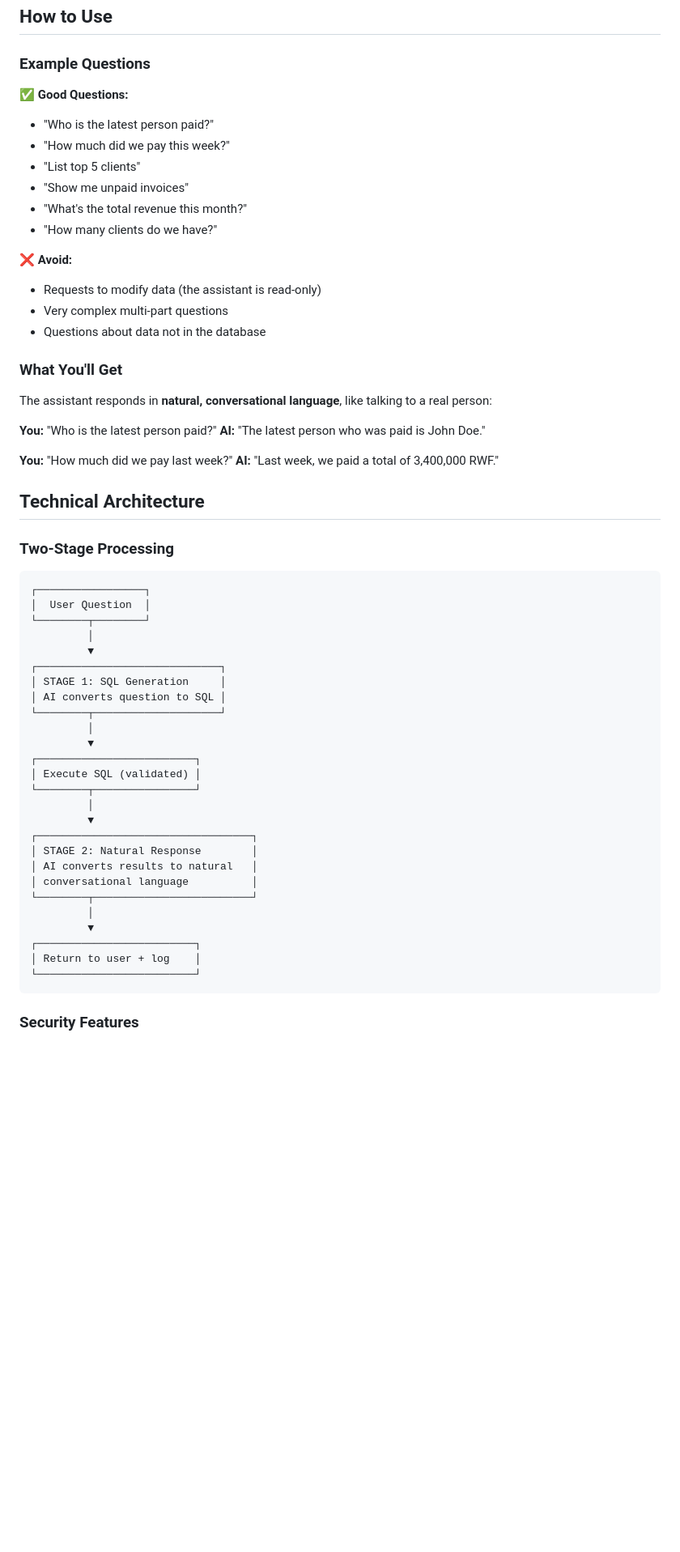
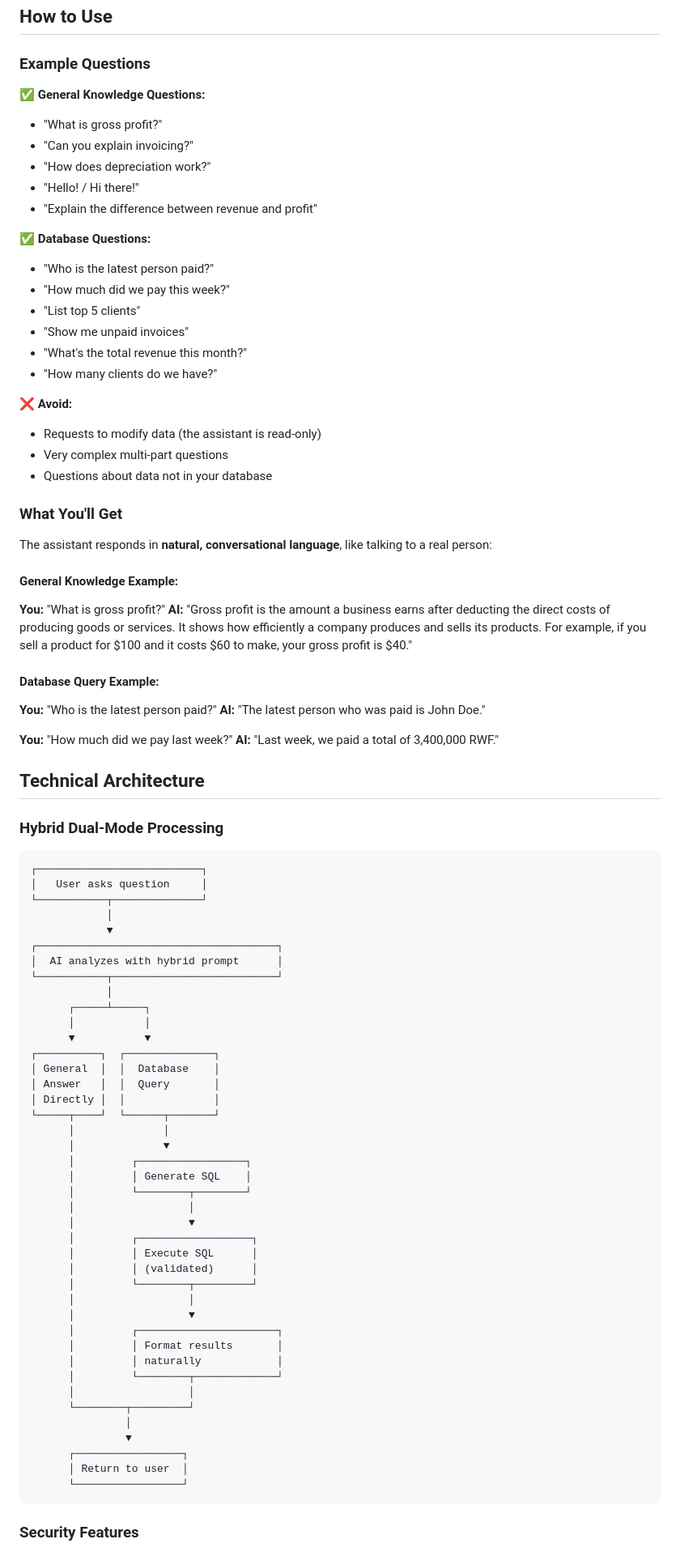
Before and after one commit to ellican/duns, a Markdown page: README_AI_ASSISTANT.md, the part around one of its changes. Shown at 81% size. Drawn GitHub-style; blank space fills up the shorter version.

Commit message:
Add comprehensive documentation for hybrid AI assistant
Co-authored-by: ellican <238870602+ellican@users.noreply.github.com>

````diff
--- a/README_AI_ASSISTANT.md
+++ b/README_AI_ASSISTANT.md
@@ -29,7 +38,14 @@
 
 ### Example Questions
 
-✅ **Good Questions:**
+✅ **General Knowledge Questions:**
+- "What is gross profit?"
+- "Can you explain invoicing?"
+- "How does depreciation work?"
+- "Hello! / Hi there!"
+- "Explain the difference between revenue and profit"
+
+✅ **Database Questions:**
 - "Who is the latest person paid?"
 - "How much did we pay this week?"
 - "List top 5 clients"
@@ -40,12 +56,17 @@
 ❌ **Avoid:**
 - Requests to modify data (the assistant is read-only)
 - Very complex multi-part questions
-- Questions about data not in the database
+- Questions about data not in your database
 
 ### What You'll Get
 
 The assistant responds in **natural, conversational language**, like talking to a real person:
 
+#### General Knowledge Example:
+**You:** "What is gross profit?"
+**AI:** "Gross profit is the amount a business earns after deducting the direct costs of producing goods or services. It shows how efficiently a company produces and sells its products. For example, if you sell a product for $100 and it costs $60 to make, your gross profit is $40."
+
+#### Database Query Example:
 **You:** "Who is the latest person paid?"
 **AI:** "The latest person who was paid is John Doe."
 
@@ -54,35 +75,50 @@ The assistant responds in **natural, conversational language**, like talking to
 
 ## Technical Architecture
 
-### Two-Stage Processing
+### Hybrid Dual-Mode Processing
 
 ```
-┌─────────────────┐
-│  User Question  │
-└────────┬────────┘
-         │
-         ▼
-┌─────────────────────────────┐
-│ STAGE 1: SQL Generation     │
-│ AI converts question to SQL │
-└────────┬────────────────────┘
-         │
-         ▼
-┌─────────────────────────┐
-│ Execute SQL (validated) │
-└────────┬────────────────┘
-         │
-         ▼
-┌──────────────────────────────────┐
-│ STAGE 2: Natural Response        │
-│ AI converts results to natural   │
-│ conversational language          │
-└────────┬─────────────────────────┘
-         │
-         ▼
-┌─────────────────────────┐
-│ Return to user + log    │
-└─────────────────────────┘
+┌──────────────────────────┐
+│   User asks question     │
+└───────────┬──────────────┘
+            │
+            ▼
+┌──────────────────────────────────────┐
+│  AI analyzes with hybrid prompt      │
+└───────────┬──────────────────────────┘
+            │
+      ┌─────┴─────┐
+      │           │
+      ▼           ▼
+┌──────────┐  ┌──────────────┐
+│ General  │  │  Database    │
+│ Answer   │  │  Query       │
+│ Directly │  │              │
+└─────┬────┘  └──────┬───────┘
+      │              │
+      │              ▼
+      │         ┌─────────────────┐
+      │         │ Generate SQL    │
+      │         └────────┬────────┘
+      │                  │
+      │                  ▼
+      │         ┌──────────────────┐
+      │         │ Execute SQL      │
+      │         │ (validated)      │
+      │         └────────┬─────────┘
+      │                  │
+      │                  ▼
+      │         ┌──────────────────────┐
+      │         │ Format results       │
+      │         │ naturally            │
+      │         └────────┬─────────────┘
+      │                  │
+      └────────┬─────────┘
+               │
+               ▼
+      ┌─────────────────┐
+      │ Return to user  │
+      └─────────────────┘
 ```
 
 ### Security Features
````
Also changed, not shown: other parts of README_AI_ASSISTANT.md (+13 -3 lines), HYBRID_AI_ASSISTANT_GUIDE.md (added, +277 -0 lines).
